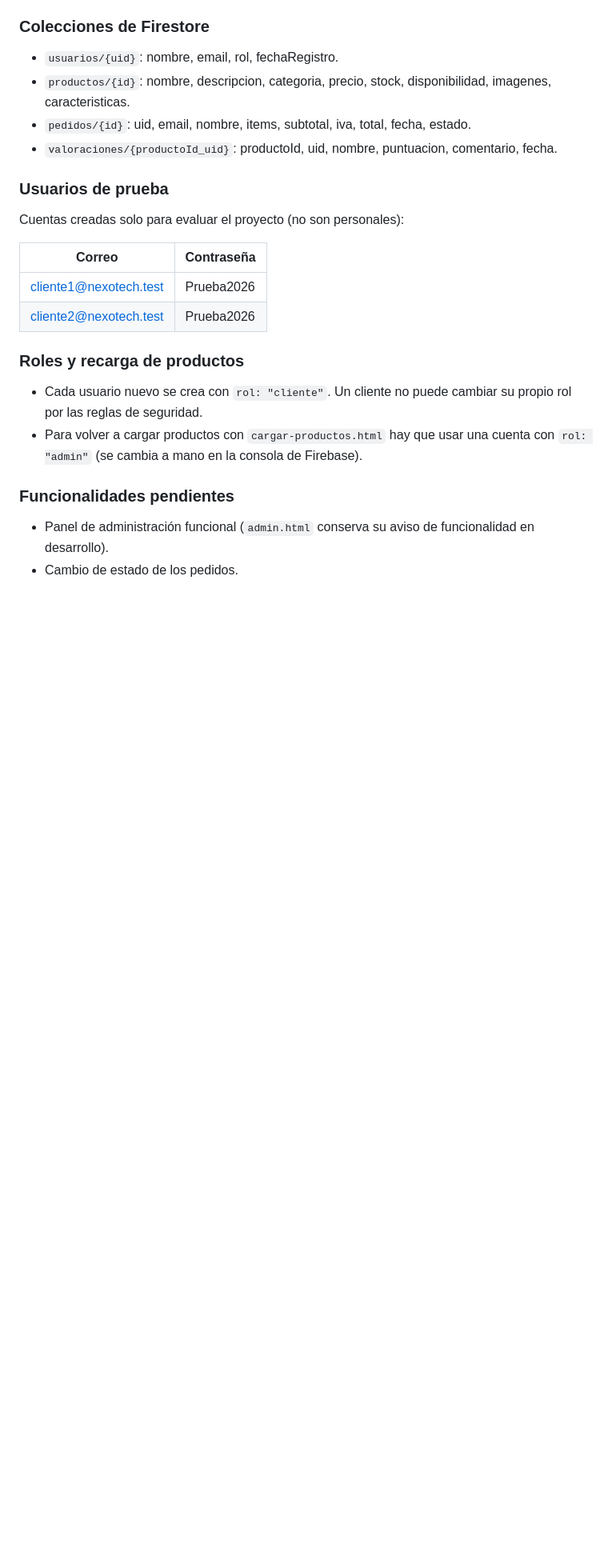
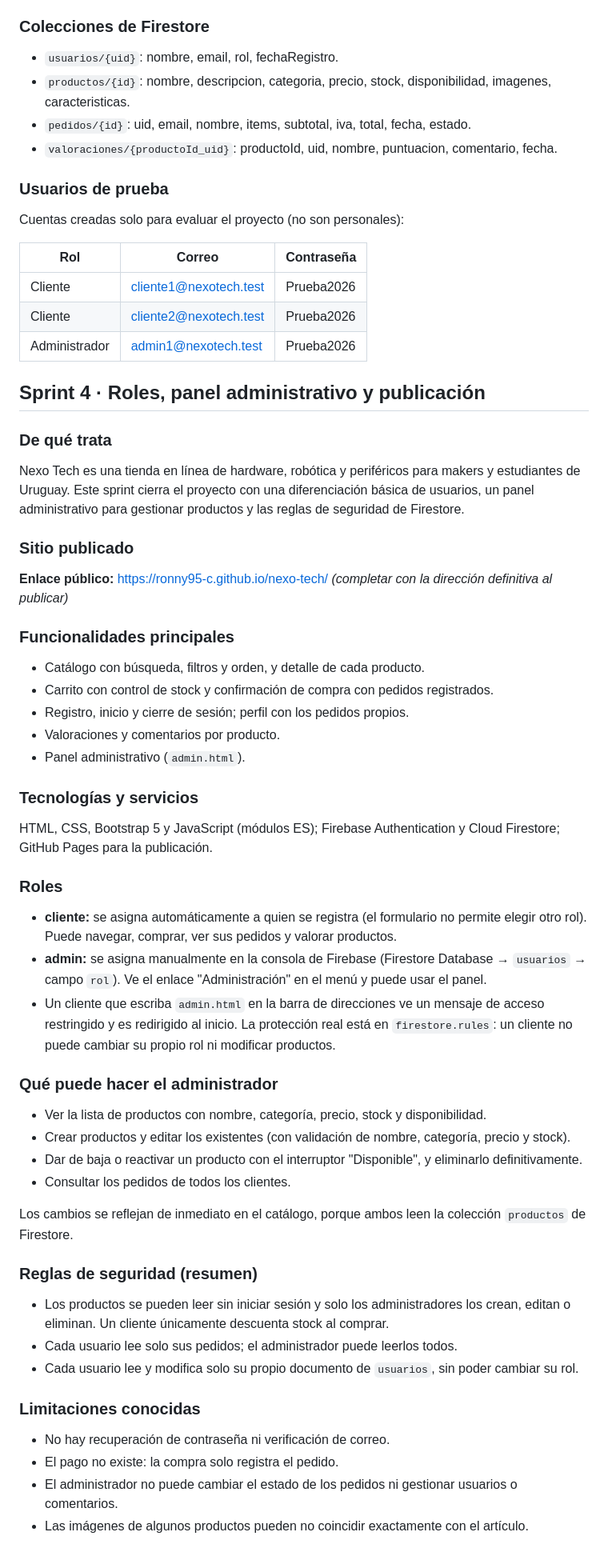
Before and after one commit to Ronny95-C/nexo-tech, a Markdown page: README.md, the part around one of its changes. Shown at 80% size. Rendered like a GitHub page; blank space fills up the shorter version.

Commit message:
Actualiza el README del Sprint 4

```diff
--- a/README.md
+++ b/README.md
@@ -181,15 +184,50 @@ js/
 ### Usuarios de prueba
 Cuentas creadas solo para evaluar el proyecto (no son personales):
 
-| Correo | Contraseña |
-|---|---|
-| cliente1@nexotech.test | Prueba2026 |
-| cliente2@nexotech.test | Prueba2026 |
+| Rol | Correo | Contraseña |
+|---|---|---|
+| Cliente | cliente1@nexotech.test | Prueba2026 |
+| Cliente | cliente2@nexotech.test | Prueba2026 |
+| Administrador | admin1@nexotech.test | Prueba2026 |
 
-### Roles y recarga de productos
-* Cada usuario nuevo se crea con `rol: "cliente"`. Un cliente no puede cambiar su propio rol por las reglas de seguridad.
-* Para volver a cargar productos con `cargar-productos.html` hay que usar una cuenta con `rol: "admin"` (se cambia a mano en la consola de Firebase).
+## Sprint 4 · Roles, panel administrativo y publicación
 
-### Funcionalidades pendientes
-* Panel de administración funcional (`admin.html` conserva su aviso de funcionalidad en desarrollo).
-* Cambio de estado de los pedidos.
+### De qué trata
+Nexo Tech es una tienda en línea de hardware, robótica y periféricos para makers y estudiantes de Uruguay. Este sprint cierra el proyecto con una diferenciación básica de usuarios, un panel administrativo para gestionar productos y las reglas de seguridad de Firestore.
+
+### Sitio publicado
+**Enlace público:** https://ronny95-c.github.io/nexo-tech/ *(completar con la dirección definitiva al publicar)*
+
+### Funcionalidades principales
+* Catálogo con búsqueda, filtros y orden, y detalle de cada producto.
+* Carrito con control de stock y confirmación de compra con pedidos registrados.
+* Registro, inicio y cierre de sesión; perfil con los pedidos propios.
+* Valoraciones y comentarios por producto.
+* Panel administrativo (`admin.html`).
+
+### Tecnologías y servicios
+HTML, CSS, Bootstrap 5 y JavaScript (módulos ES); Firebase Authentication y Cloud Firestore; GitHub Pages para la publicación.
+
+### Roles
+* **cliente:** se asigna automáticamente a quien se registra (el formulario no permite elegir otro rol). Puede navegar, comprar, ver sus pedidos y valorar productos.
+* **admin:** se asigna manualmente en la consola de Firebase (Firestore Database → `usuarios` → campo `rol`). Ve el enlace "Administración" en el menú y puede usar el panel.
+* Un cliente que escriba `admin.html` en la barra de direcciones ve un mensaje de acceso restringido y es redirigido al inicio. La protección real está en `firestore.rules`: un cliente no puede cambiar su propio rol ni modificar productos.
+
+### Qué puede hacer el administrador
+* Ver la lista de productos con nombre, categoría, precio, stock y disponibilidad.
+* Crear productos y editar los existentes (con validación de nombre, categoría, precio y stock).
+* Dar de baja o reactivar un producto con el interruptor "Disponible", y eliminarlo definitivamente.
+* Consultar los pedidos de todos los clientes.
+
+Los cambios se reflejan de inmediato en el catálogo, porque ambos leen la colección `productos` de Firestore.
+
+### Reglas de seguridad (resumen)
+* Los productos se pueden leer sin iniciar sesión y solo los administradores los crean, editan o eliminan. Un cliente únicamente descuenta stock al comprar.
+* Cada usuario lee solo sus pedidos; el administrador puede leerlos todos.
+* Cada usuario lee y modifica solo su propio documento de `usuarios`, sin poder cambiar su rol.
+
+### Limitaciones conocidas
+* No hay recuperación de contraseña ni verificación de correo.
+* El pago no existe: la compra solo registra el pedido.
+* El administrador no puede cambiar el estado de los pedidos ni gestionar usuarios o comentarios.
+* Las imágenes de algunos productos pueden no coincidir exactamente con el artículo.
```
Also changed, not shown: other parts of README.md (+3 -0 lines).
